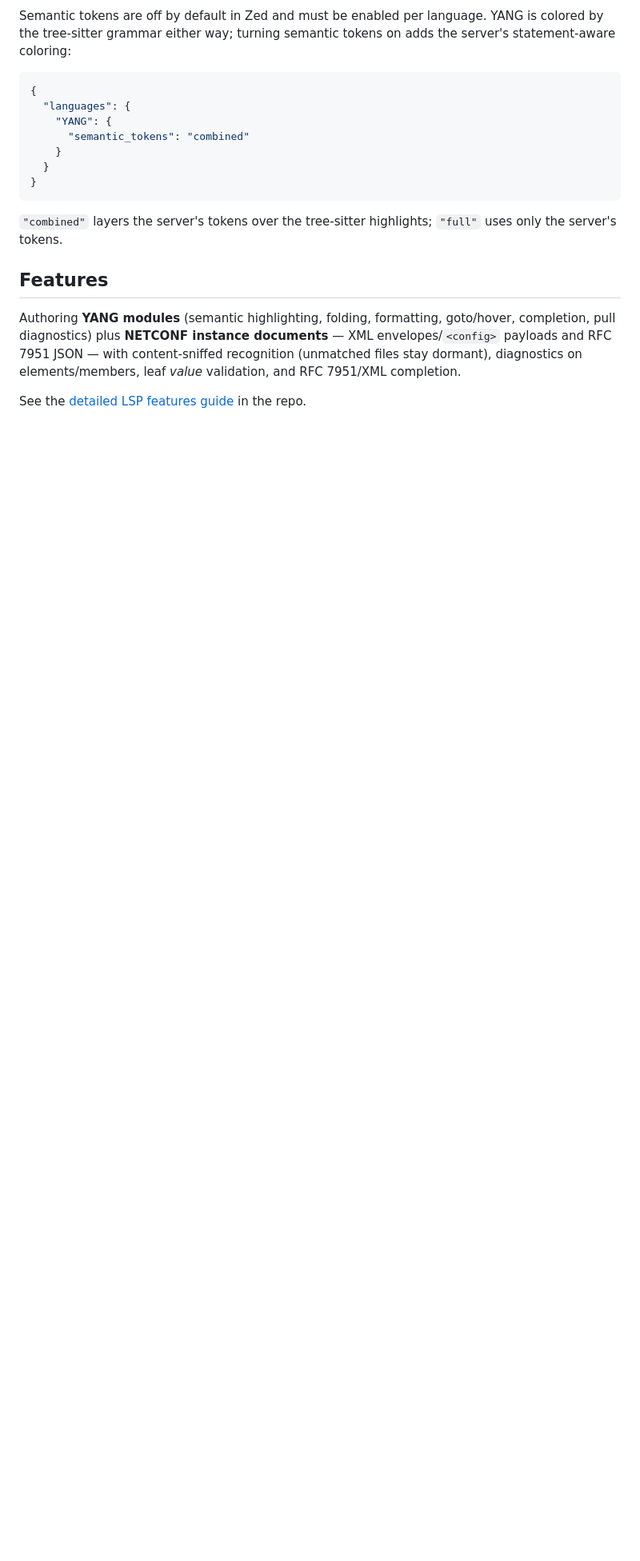
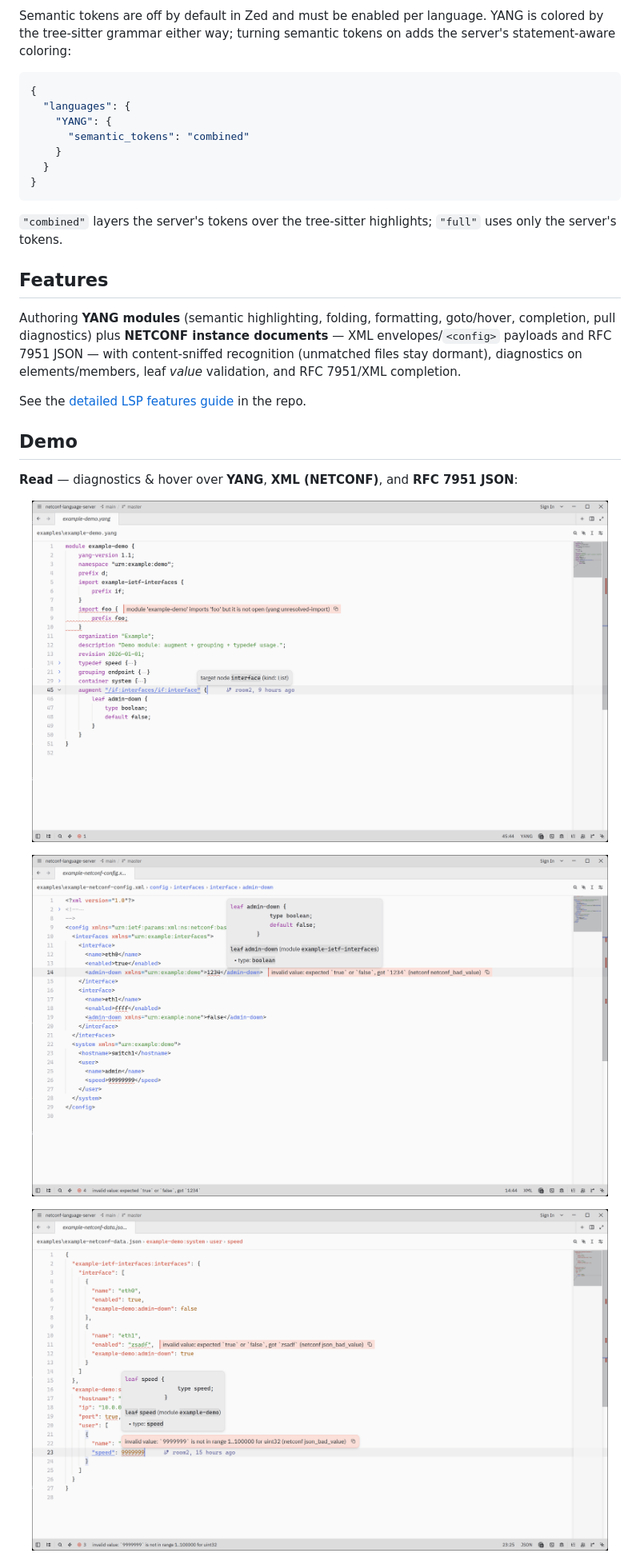
Before and after one commit to trislu/netconf-language-server, a Markdown page: clients/zed/README.md, the part around the change printed below. Shown: that part at 80% size. Drawn GitHub-style; pictures changed too: assets/images/netconf-zed-json-20260906.png (added), assets/images/netconf-zed-xml-20260906.png (added), assets/images/netconf-zed-yang-20260906.png (added); blank space fills up the shorter version.

Commit message:
chore: add zed demo screenshots

```diff
--- a/clients/zed/README.md
+++ b/clients/zed/README.md
@@ -72,3 +72,20 @@ leaf _value_ validation, and RFC 7951/XML completion.
 
 See the [detailed LSP features guide](../docs/features.md) in the repo.
 
+## Demo
+
+**Read** — diagnostics & hover over **YANG**, **XML (NETCONF)**, and **RFC 7951
+JSON**:
+
+<p align="center">
+  <img src="https://raw.githubusercontent.com/trislu/netconf-language-server/master/assets/images/netconf-zed-yang-20260906.png" alt="YANG diagnostics & hover" width="720">
+</p>
+
+<p align="center">
+  <img src="https://raw.githubusercontent.com/trislu/netconf-language-server/master/assets/images/netconf-zed-xml-20260906.png" alt="XML (NETCONF) diagnostics & hover" width="720">
+</p>
+
+<p align="center">
+  <img src="https://raw.githubusercontent.com/trislu/netconf-language-server/master/assets/images/netconf-zed-json-20260906.png" alt="RFC 7951 JSON diagnostics & hover" width="720">
+</p>
+
```
Also changed, not shown: other parts of clients/zed/README.md (+10 -0 lines), README.md (+29 -4 lines), assets/images/netconf-zed-jcomp-20260906.png (added), assets/images/netconf-zed-xcomp-20260906.png (added).
